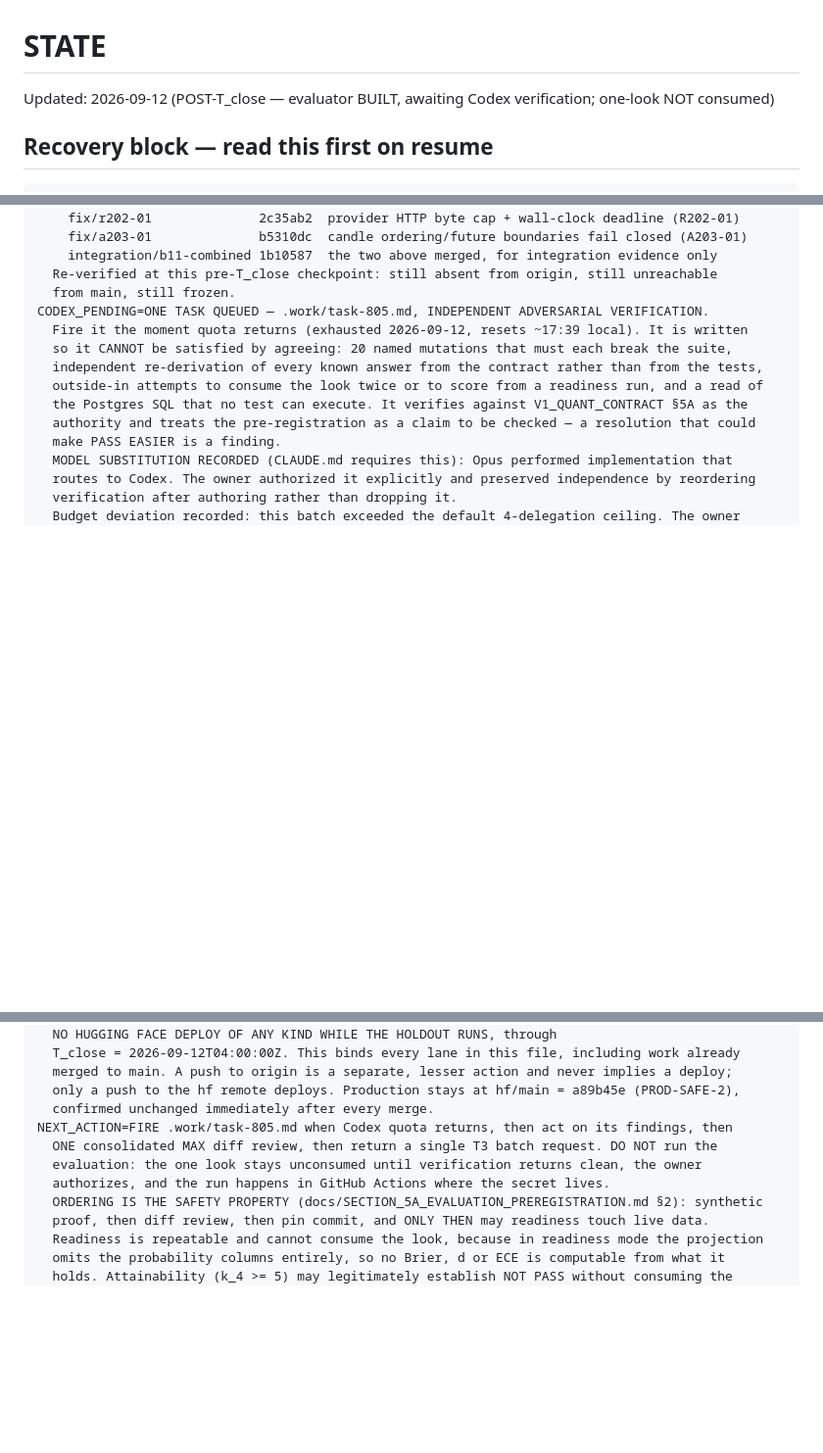
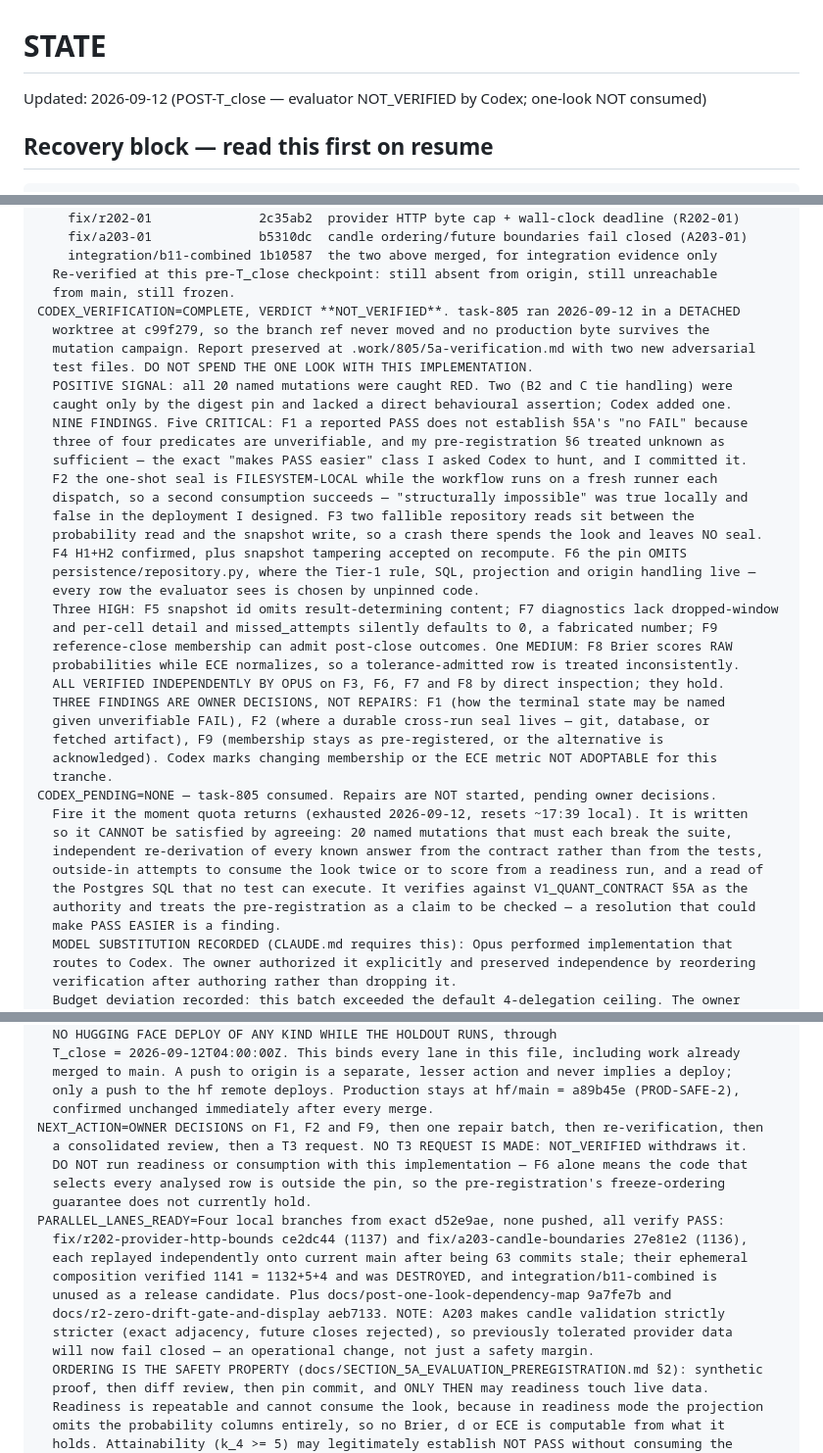
Before and after one commit to tranbeny053-hub/v83-stock-cron, a Markdown page: STATE.md, 3 parts joined by grey strips. Shown at 98% size. Rendered like a GitHub page; blank space fills up the shorter version.

Commit message:
docs(state): Codex verification returns NOT_VERIFIED — do not spend the one look
task-805 ran in a detached worktree so the branch ref never moved, and no production
byte survives the mutation campaign. All 20 named mutations were caught RED, so the
test suite is sound; the defects are in things no test covered.

Nine findings, five CRITICAL. The one I most need to own: F1 says a reported PASS does
not establish §5A's "no FAIL", because three of four predicates are unverifiable and my
pre-registration §6 treated unknown as sufficient. That is exactly the "makes PASS
easier" class I wrote into the task for Codex to hunt, and I am the one who committed it.

F2 is the sharpest practical defect: the one-shot seal is filesystem-local while the
workflow I wrote runs on a fresh runner per dispatch, so a second consumption succeeds.
"Structurally impossible" was true locally and false in the deployment I designed.

F6 is why no live read may happen even in readiness: the pin omits
persistence/repository.py, where the Tier-1 rule, the SQL, the projection and origin
handling live. Every row the evaluator sees is chosen by unpinned code, so the
freeze-ordering guarantee the pre-registration rests on does not currently hold.

F3, F6, F7 and F8 were re-checked independently by direct inspection rather than taken
on trust. They hold.

Three findings are owner decisions rather than repairs — how the terminal state may be
named given unverifiable FAIL, where a durable cross-run seal lives, and whether
membership stays as pre-registered. No T3 request is made: NOT_VERIFIED withdraws it.

Co-Authored-By: Claude Opus 5 <noreply@anthropic.com>

````diff
--- a/STATE.md
+++ b/STATE.md
@@ -1,6 +1,6 @@
 # STATE
 
-Updated: 2026-09-12 (POST-T_close — evaluator BUILT, awaiting Codex verification; one-look NOT consumed)
+Updated: 2026-09-12 (POST-T_close — evaluator NOT_VERIFIED by Codex; one-look NOT consumed)
 
 ## Recovery block — read this first on resume
 ```
@@ -313,7 +313,33 @@ FROZEN_POST_T_CLOSE=Three branches are LOCAL-ONLY and frozen until after T_close
     integration/b11-combined 1b10587  the two above merged, for integration evidence only
   Re-verified at this pre-T_close checkpoint: still absent from origin, still unreachable
   from main, still frozen.
-CODEX_PENDING=ONE TASK QUEUED — .work/task-805.md, INDEPENDENT ADVERSARIAL VERIFICATION.
+CODEX_VERIFICATION=COMPLETE, VERDICT **NOT_VERIFIED**. task-805 ran 2026-09-12 in a DETACHED
+  worktree at c99f279, so the branch ref never moved and no production byte survives the
+  mutation campaign. Report preserved at .work/805/5a-verification.md with two new adversarial
+  test files. DO NOT SPEND THE ONE LOOK WITH THIS IMPLEMENTATION.
+  POSITIVE SIGNAL: all 20 named mutations were caught RED. Two (B2 and C tie handling) were
+  caught only by the digest pin and lacked a direct behavioural assertion; Codex added one.
+  NINE FINDINGS. Five CRITICAL: F1 a reported PASS does not establish §5A's "no FAIL" because
+  three of four predicates are unverifiable, and my pre-registration §6 treated unknown as
+  sufficient — the exact "makes PASS easier" class I asked Codex to hunt, and I committed it.
+  F2 the one-shot seal is FILESYSTEM-LOCAL while the workflow runs on a fresh runner each
+  dispatch, so a second consumption succeeds — "structurally impossible" was true locally and
+  false in the deployment I designed. F3 two fallible repository reads sit between the
+  probability read and the snapshot write, so a crash there spends the look and leaves NO seal.
+  F4 H1+H2 confirmed, plus snapshot tampering accepted on recompute. F6 the pin OMITS
+  persistence/repository.py, where the Tier-1 rule, SQL, projection and origin handling live —
+  every row the evaluator sees is chosen by unpinned code.
+  Three HIGH: F5 snapshot id omits result-determining content; F7 diagnostics lack dropped-window
+  and per-cell detail and missed_attempts silently defaults to 0, a fabricated number; F9
+  reference-close membership can admit post-close outcomes. One MEDIUM: F8 Brier scores RAW
+  probabilities while ECE normalizes, so a tolerance-admitted row is treated inconsistently.
+  ALL VERIFIED INDEPENDENTLY BY OPUS on F3, F6, F7 and F8 by direct inspection; they hold.
+  THREE FINDINGS ARE OWNER DECISIONS, NOT REPAIRS: F1 (how the terminal state may be named
+  given unverifiable FAIL), F2 (where a durable cross-run seal lives — git, database, or
+  fetched artifact), F9 (membership stays as pre-registered, or the alternative is
+  acknowledged). Codex marks changing membership or the ECE metric NOT ADOPTABLE for this
+  tranche.
+CODEX_PENDING=NONE — task-805 consumed. Repairs are NOT started, pending owner decisions.
   Fire it the moment quota returns (exhausted 2026-09-12, resets ~17:39 local). It is written
   so it CANNOT be satisfied by agreeing: 20 named mutations that must each break the suite,
   independent re-derivation of every known answer from the contract rather than from the tests,
@@ -346,10 +372,19 @@ DEPLOY_PROHIBITED=EXTENDED BY OWNER 2026-09-12. The original prohibition was sco
   merged to main. A push to origin is a separate, lesser action and never implies a deploy;
   only a push to the hf remote deploys. Production stays at hf/main = a89b45e (PROD-SAFE-2),
   confirmed unchanged immediately after every merge.
-NEXT_ACTION=FIRE .work/task-805.md when Codex quota returns, then act on its findings, then
-  ONE consolidated MAX diff review, then return a single T3 batch request. DO NOT run the
-  evaluation: the one look stays unconsumed until verification returns clean, the owner
-  authorizes, and the run happens in GitHub Actions where the secret lives.
+NEXT_ACTION=OWNER DECISIONS on F1, F2 and F9, then one repair batch, then re-verification, then
+  a consolidated review, then a T3 request. NO T3 REQUEST IS MADE: NOT_VERIFIED withdraws it.
+  DO NOT run readiness or consumption with this implementation — F6 alone means the code that
+  selects every analysed row is outside the pin, so the pre-registration's freeze-ordering
+  guarantee does not currently hold.
+PARALLEL_LANES_READY=Four local branches from exact d52e9ae, none pushed, all verify PASS:
+  fix/r202-provider-http-bounds ce2dc44 (1137) and fix/a203-candle-boundaries 27e81e2 (1136),
+  each replayed independently onto current main after being 63 commits stale; their ephemeral
+  composition verified 1141 = 1132+5+4 and was DESTROYED, and integration/b11-combined is
+  unused as a release candidate. Plus docs/post-one-look-dependency-map 9a7fe7b and
+  docs/r2-zero-drift-gate-and-display aeb7133. NOTE: A203 makes candle validation strictly
+  stricter (exact adjacency, future closes rejected), so previously tolerated provider data
+  will now fail closed — an operational change, not just a safety margin.
   ORDERING IS THE SAFETY PROPERTY (docs/SECTION_5A_EVALUATION_PREREGISTRATION.md §2): synthetic
   proof, then diff review, then pin commit, and ONLY THEN may readiness touch live data.
   Readiness is repeatable and cannot consume the look, because in readiness mode the projection
````
